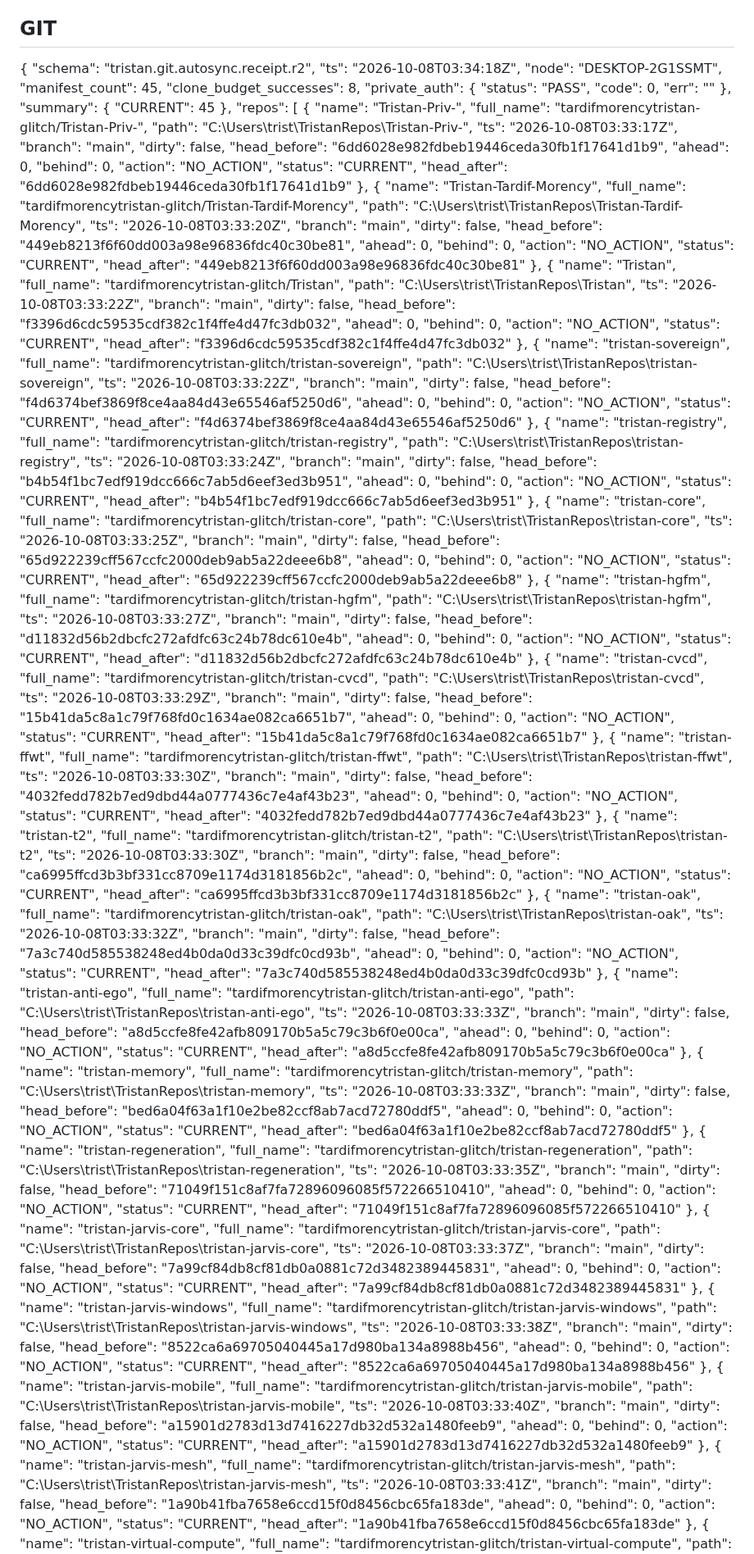
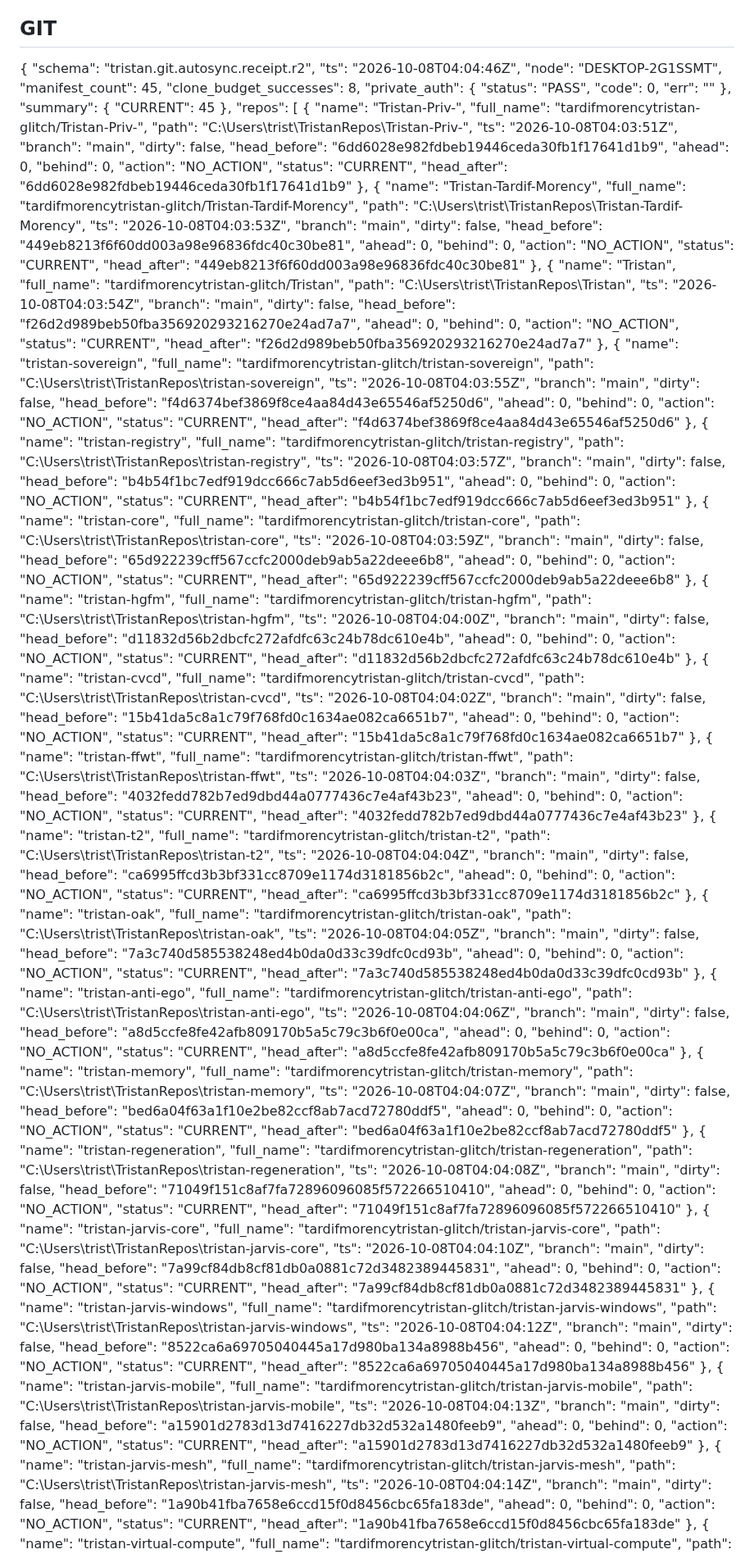
Before and after one commit to tardifmorencytristan-glitch/Tristan, a Markdown page: reports/mutable/OPERATING_STATE.md, the part around one of its changes. Shown at 82% size. Rendered like a GitHub page.

Commit message:
reports(OAK): periodic state

```diff
--- a/reports/mutable/OPERATING_STATE.md
+++ b/reports/mutable/OPERATING_STATE.md
@@ -19,7 +19,7 @@ Generated: 2026-10-07 23:37:51
 
 {
   "schema": "tristan.git.autosync.receipt.r2",
-  "ts": "2026-10-08T03:34:18Z",
+  "ts": "2026-10-08T04:04:46Z",
   "node": "DESKTOP-2G1SSMT",
   "manifest_count": 45,
   "clone_budget_successes": 8,
@@ -36,7 +36,7 @@ Generated: 2026-10-07 23:37:51
       "name": "Tristan-Priv-",
       "full_name": "tardifmorencytristan-glitch/Tristan-Priv-",
       "path": "C:\\Users\\trist\\TristanRepos\\Tristan-Priv-",
-      "ts": "2026-10-08T03:33:17Z",
+      "ts": "2026-10-08T04:03:51Z",
       "branch": "main",
       "dirty": false,
       "head_before": "6dd6028e982fdbeb19446ceda30fb1f17641d1b9",
@@ -50,7 +50,7 @@ Generated: 2026-10-07 23:37:51
       "name": "Tristan-Tardif-Morency",
       "full_name": "tardifmorencytristan-glitch/Tristan-Tardif-Morency",
       "path": "C:\\Users\\trist\\TristanRepos\\Tristan-Tardif-Morency",
-      "ts": "2026-10-08T03:33:20Z",
+      "ts": "2026-10-08T04:03:53Z",
       "branch": "main",
       "dirty": false,
       "head_before": "449eb8213f6f60dd003a98e96836fdc40c30be81",
@@ -64,21 +64,21 @@ Generated: 2026-10-07 23:37:51
       "name": "Tristan",
       "full_name": "tardifmorencytristan-glitch/Tristan",
       "path": "C:\\Users\\trist\\TristanRepos\\Tristan",
-      "ts": "2026-10-08T03:33:22Z",
+      "ts": "2026-10-08T04:03:54Z",
       "branch": "main",
       "dirty": false,
-      "head_before": "f3396d6cdc59535cdf382c1f4ffe4d47fc3db032",
+      "head_before": "f26d2d989beb50fba356920293216270e24ad7a7",
       "ahead": 0,
       "behind": 0,
       "action": "NO_ACTION",
       "status": "CURRENT",
-      "head_after": "f3396d6cdc59535cdf382c1f4ffe4d47fc3db032"
+      "head_after": "f26d2d989beb50fba356920293216270e24ad7a7"
     },
     {
       "name": "tristan-sovereign",
       "full_name": "tardifmorencytristan-glitch/tristan-sovereign",
       "path": "C:\\Users\\trist\\TristanRepos\\tristan-sovereign",
-      "ts": "2026-10-08T03:33:22Z",
+      "ts": "2026-10-08T04:03:55Z",
       "branch": "main",
       "dirty": false,
       "head_before": "f4d6374bef3869f8ce4aa84d43e65546af5250d6",
@@ -92,7 +92,7 @@ Generated: 2026-10-07 23:37:51
       "name": "tristan-registry",
       "full_name": "tardifmorencytristan-glitch/tristan-registry",
       "path": "C:\\Users\\trist\\TristanRepos\\tristan-registry",
-      "ts": "2026-10-08T03:33:24Z",
+      "ts": "2026-10-08T04:03:57Z",
       "branch": "main",
       "dirty": false,
       "head_before": "b4b54f1bc7edf919dcc666c7ab5d6eef3ed3b951",
@@ -106,7 +106,7 @@ Generated: 2026-10-07 23:37:51
       "name": "tristan-core",
       "full_name": "tardifmorencytristan-glitch/tristan-core",
       "path": "C:\\Users\\trist\\TristanRepos\\tristan-core",
-      "ts": "2026-10-08T03:33:25Z",
+      "ts": "2026-10-08T04:03:59Z",
       "branch": "main",
       "dirty": false,
       "head_before": "65d922239cff567ccfc2000deb9ab5a22deee6b8",
@@ -120,7 +120,7 @@ Generated: 2026-10-07 23:37:51
       "name": "tristan-hgfm",
       "full_name": "tardifmorencytristan-glitch/tristan-hgfm",
       "path": "C:\\Users\\trist\\TristanRepos\\tristan-hgfm",
-      "ts": "2026-10-08T03:33:27Z",
+      "ts": "2026-10-08T04:04:00Z",
       "branch": "main",
       "dirty": false,
       "head_before": "d11832d56b2dbcfc272afdfc63c24b78dc610e4b",
@@ -134,7 +134,7 @@ Generated: 2026-10-07 23:37:51
       "name": "tristan-cvcd",
       "full_name": "tardifmorencytristan-glitch/tristan-cvcd",
       "path": "C:\\Users\\trist\\TristanRepos\\tristan-cvcd",
-      "ts": "2026-10-08T03:33:29Z",
+      "ts": "2026-10-08T04:04:02Z",
       "branch": "main",
       "dirty": false,
       "head_before": "15b41da5c8a1c79f768fd0c1634ae082ca6651b7",
@@ -148,7 +148,7 @@ Generated: 2026-10-07 23:37:51
       "name": "tristan-ffwt",
       "full_name": "tardifmorencytristan-glitch/tristan-ffwt",
       "path": "C:\\Users\\trist\\TristanRepos\\tristan-ffwt",
-      "ts": "2026-10-08T03:33:30Z",
+      "ts": "2026-10-08T04:04:03Z",
       "branch": "main",
       "dirty": false,
       "head_before": "4032fedd782b7ed9dbd44a0777436c7e4af43b23",
@@ -162,7 +162,7 @@ Generated: 2026-10-07 23:37:51
       "name": "tristan-t2",
       "full_name": "tardifmorencytristan-glitch/tristan-t2",
       "path": "C:\\Users\\trist\\TristanRepos\\tristan-t2",
-      "ts": "2026-10-08T03:33:30Z",
+      "ts": "2026-10-08T04:04:04Z",
       "branch": "main",
       "dirty": false,
       "head_before": "ca6995ffcd3b3bf331cc8709e1174d3181856b2c",
@@ -176,7 +176,7 @@ Generated: 2026-10-07 23:37:51
       "name": "tristan-oak",
       "full_name": "tardifmorencytristan-glitch/tristan-oak",
       "path": "C:\\Users\\trist\\TristanRepos\\tristan-oak",
-      "ts": "2026-10-08T03:33:32Z",
+      "ts": "2026-10-08T04:04:05Z",
       "branch": "main",
       "dirty": false,
       "head_before": "7a3c740d585538248ed4b0da0d33c39dfc0cd93b",
@@ -190,7 +190,7 @@ Generated: 2026-10-07 23:37:51
       "name": "tristan-anti-ego",
       "full_name": "tardifmorencytristan-glitch/tristan-anti-ego",
       "path": "C:\\Users\\trist\\TristanRepos\\tristan-anti-ego",
-      "ts": "2026-10-08T03:33:33Z",
+      "ts": "2026-10-08T04:04:06Z",
       "branch": "main",
       "dirty": false,
       "head_before": "a8d5ccfe8fe42afb809170b5a5c79c3b6f0e00ca",
@@ -204,7 +204,7 @@ Generated: 2026-10-07 23:37:51
       "name": "tristan-memory",
       "full_name": "tardifmorencytristan-glitch/tristan-memory",
       "path": "C:\\Users\\trist\\TristanRepos\\tristan-memory",
-      "ts": "2026-10-08T03:33:33Z",
+      "ts": "2026-10-08T04:04:07Z",
       "branch": "main",
       "dirty": false,
       "head_before": "bed6a04f63a1f10e2be82ccf8ab7acd72780ddf5",
@@ -218,7 +218,7 @@ Generated: 2026-10-07 23:37:51
       "name": "tristan-regeneration",
       "full_name": "tardifmorencytristan-glitch/tristan-regeneration",
       "path": "C:\\Users\\trist\\TristanRepos\\tristan-regeneration",
-      "ts": "2026-10-08T03:33:35Z",
+      "ts": "2026-10-08T04:04:08Z",
       "branch": "main",
       "dirty": false,
       "head_before": "71049f151c8af7fa72896096085f572266510410",
@@ -232,7 +232,7 @@ Generated: 2026-10-07 23:37:51
       "name": "tristan-jarvis-core",
       "full_name": "tardifmorencytristan-glitch/tristan-jarvis-core",
       "path": "C:\\Users\\trist\\TristanRepos\\tristan-jarvis-core",
-      "ts": "2026-10-08T03:33:37Z",
+      "ts": "2026-10-08T04:04:10Z",
       "branch": "main",
       "dirty": false,
       "head_before": "7a99cf84db8cf81db0a0881c72d3482389445831",
@@ -246,7 +246,7 @@ Generated: 2026-10-07 23:37:51
       "name": "tristan-jarvis-windows",
       "full_name": "tardifmorencytristan-glitch/tristan-jarvis-windows",
       "path": "C:\\Users\\trist\\TristanRepos\\tristan-jarvis-windows",
-      "ts": "2026-10-08T03:33:38Z",
+      "ts": "2026-10-08T04:04:12Z",
       "branch": "main",
       "dirty": false,
       "head_before": "8522ca6a69705040445a17d980ba134a8988b456",
@@ -260,7 +260,7 @@ Generated: 2026-10-07 23:37:51
       "name": "tristan-jarvis-mobile",
       "full_name": "tardifmorencytristan-glitch/tristan-jarvis-mobile",
       "path": "C:\\Users\\trist\\TristanRepos\\tristan-jarvis-mobile",
-      "ts": "2026-10-08T03:33:40Z",
+      "ts": "2026-10-08T04:04:13Z",
       "branch": "main",
       "dirty": false,
       "head_before": "a15901d2783d13d7416227db32d532a1480feeb9",
@@ -274,7 +274,7 @@ Generated: 2026-10-07 23:37:51
       "name": "tristan-jarvis-mesh",
       "full_name": "tardifmorencytristan-glitch/tristan-jarvis-mesh",
       "path": "C:\\Users\\trist\\TristanRepos\\tristan-jarvis-mesh",
-      "ts": "2026-10-08T03:33:41Z",
+      "ts": "2026-10-08T04:04:14Z",
       "branch": "main",
       "dirty": false,
       "head_before": "1a90b41fba7658e6ccd15f0d8456cbc65fa183de",
```
Also changed, not shown: other parts of reports/mutable/OPERATING_STATE.md (+37 -37 lines).
